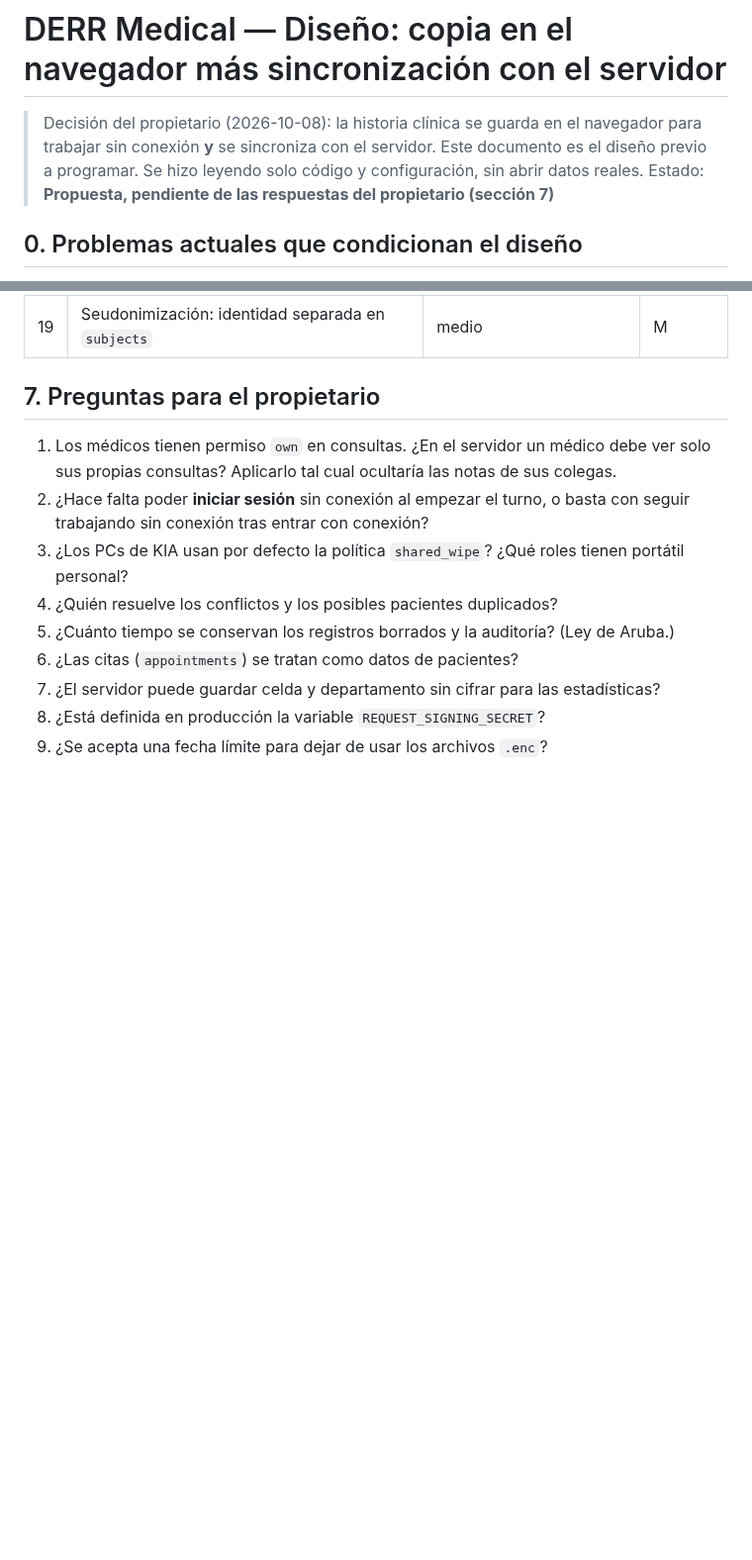
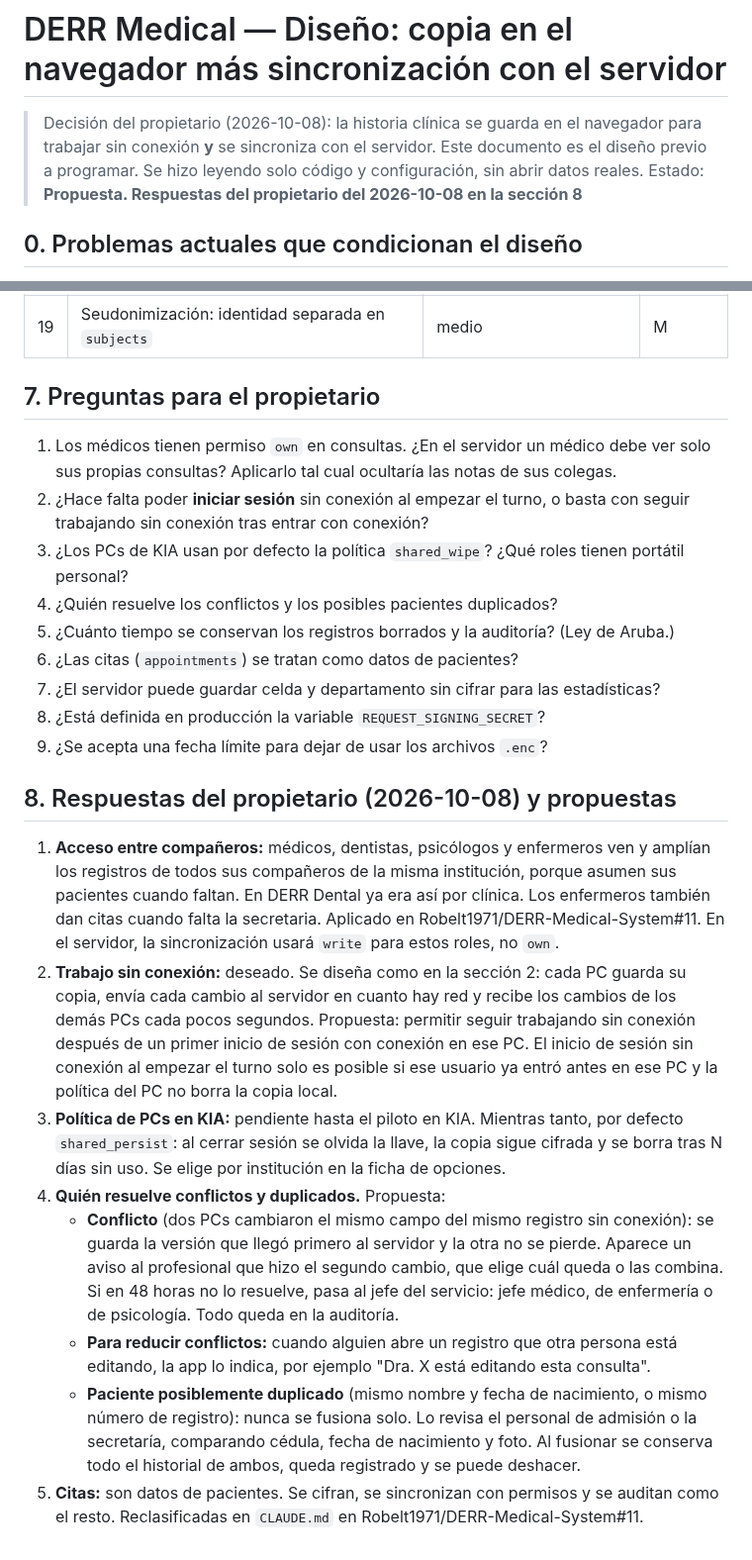
Before and after one commit to Robelt1971/Robelt1971, a Markdown page: docs/DERR-Medical-Diseno-Sincronizacion.md, 2 parts joined by grey strips. Shown at 99% size. Drawn GitHub-style; blank space fills up the shorter version.

Commit message:
Record owner answers on the Medical sync design and PR status
Co-Authored-By: Claude Opus 5.5 <noreply@anthropic.com>
Claude-Session: https://claude.ai/code/session_01MnM1nEm7XGw26vbSpWzJmn

```diff
--- a/docs/DERR-Medical-Diseno-Sincronizacion.md
+++ b/docs/DERR-Medical-Diseno-Sincronizacion.md
@@ -4,7 +4,7 @@
 > trabajar sin conexión **y** se sincroniza con el servidor.
 > Este documento es el diseño previo a programar. Se hizo leyendo solo código y
 > configuración, sin abrir datos reales.
-> Estado: **Propuesta, pendiente de las respuestas del propietario (sección 7)**
+> Estado: **Propuesta. Respuestas del propietario del 2026-10-08 en la sección 8**
 
 ## 0. Problemas actuales que condicionan el diseño
 
@@ -159,3 +159,34 @@ tenant_settings(sync_mode, local_cache_policy, backup_target)
 7. ¿El servidor puede guardar celda y departamento sin cifrar para las estadísticas?
 8. ¿Está definida en producción la variable `REQUEST_SIGNING_SECRET`?
 9. ¿Se acepta una fecha límite para dejar de usar los archivos `.enc`?
+
+## 8. Respuestas del propietario (2026-10-08) y propuestas
+
+1. **Acceso entre compañeros:** médicos, dentistas, psicólogos y enfermeros ven y amplían
+   los registros de todos sus compañeros de la misma institución, porque asumen sus
+   pacientes cuando faltan. En DERR Dental ya era así por clínica. Los enfermeros también
+   dan citas cuando falta la secretaria. Aplicado en Robelt1971/DERR-Medical-System#11.
+   En el servidor, la sincronización usará `write` para estos roles, no `own`.
+2. **Trabajo sin conexión:** deseado. Se diseña como en la sección 2: cada PC guarda su
+   copia, envía cada cambio al servidor en cuanto hay red y recibe los cambios de los demás
+   PCs cada pocos segundos. Propuesta: permitir seguir trabajando sin conexión después de un
+   primer inicio de sesión con conexión en ese PC. El inicio de sesión sin conexión al
+   empezar el turno solo es posible si ese usuario ya entró antes en ese PC y la política
+   del PC no borra la copia local.
+3. **Política de PCs en KIA:** pendiente hasta el piloto en KIA. Mientras tanto, por
+   defecto `shared_persist`: al cerrar sesión se olvida la llave, la copia sigue cifrada y se
+   borra tras N días sin uso. Se elige por institución en la ficha de opciones.
+4. **Quién resuelve conflictos y duplicados.** Propuesta:
+   - **Conflicto** (dos PCs cambiaron el mismo campo del mismo registro sin conexión): se
+     guarda la versión que llegó primero al servidor y la otra no se pierde. Aparece un
+     aviso al profesional que hizo el segundo cambio, que elige cuál queda o las combina.
+     Si en 48 horas no lo resuelve, pasa al jefe del servicio: jefe médico, de enfermería o
+     de psicología. Todo queda en la auditoría.
+   - **Para reducir conflictos:** cuando alguien abre un registro que otra persona está
+     editando, la app lo indica, por ejemplo "Dra. X está editando esta consulta".
+   - **Paciente posiblemente duplicado** (mismo nombre y fecha de nacimiento, o mismo
+     número de registro): nunca se fusiona solo. Lo revisa el personal de admisión o la
+     secretaría, comparando cédula, fecha de nacimiento y foto. Al fusionar se conserva
+     todo el historial de ambos, queda registrado y se puede deshacer.
+5. **Citas:** son datos de pacientes. Se cifran, se sincronizan con permisos y se auditan
+   como el resto. Reclasificadas en `CLAUDE.md` en Robelt1971/DERR-Medical-System#11.
```
Also changed, not shown: docs/DERR-Privacidad-Apartado-6-Ubicacion-Datos.md (+4 -3 lines).
